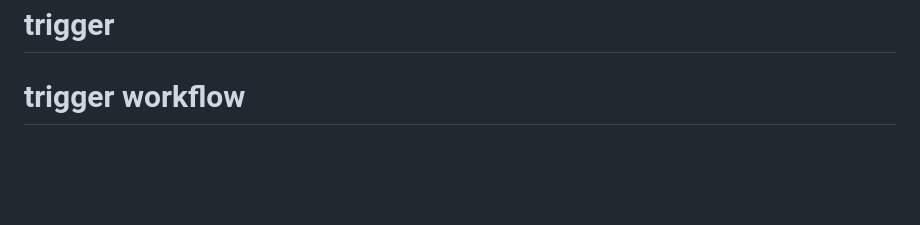
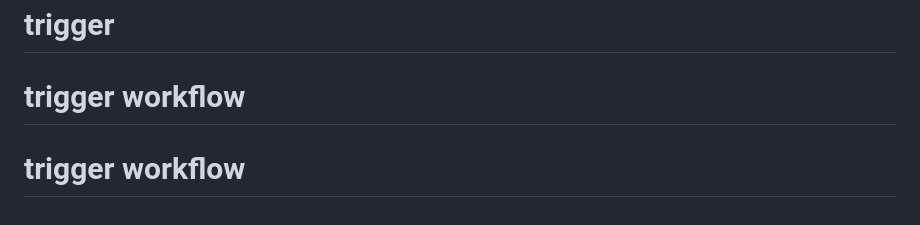
Before and after one commit to Tini3393/sample-ci-cd-app, a Markdown page: README.md, the part around the change. Drawn GitHub-style; blank space fills up the shorter version.

Commit message:
Trigger GitHub Pages workflow

```diff
--- a/README.md
+++ b/README.md
@@ -42,3 +42,4 @@ Want to contribute to act? Awesome! Check out the [contributing guidelines](CONT
 # trigger workflow
 # trigger
 # trigger workflow
+# trigger workflow
```
